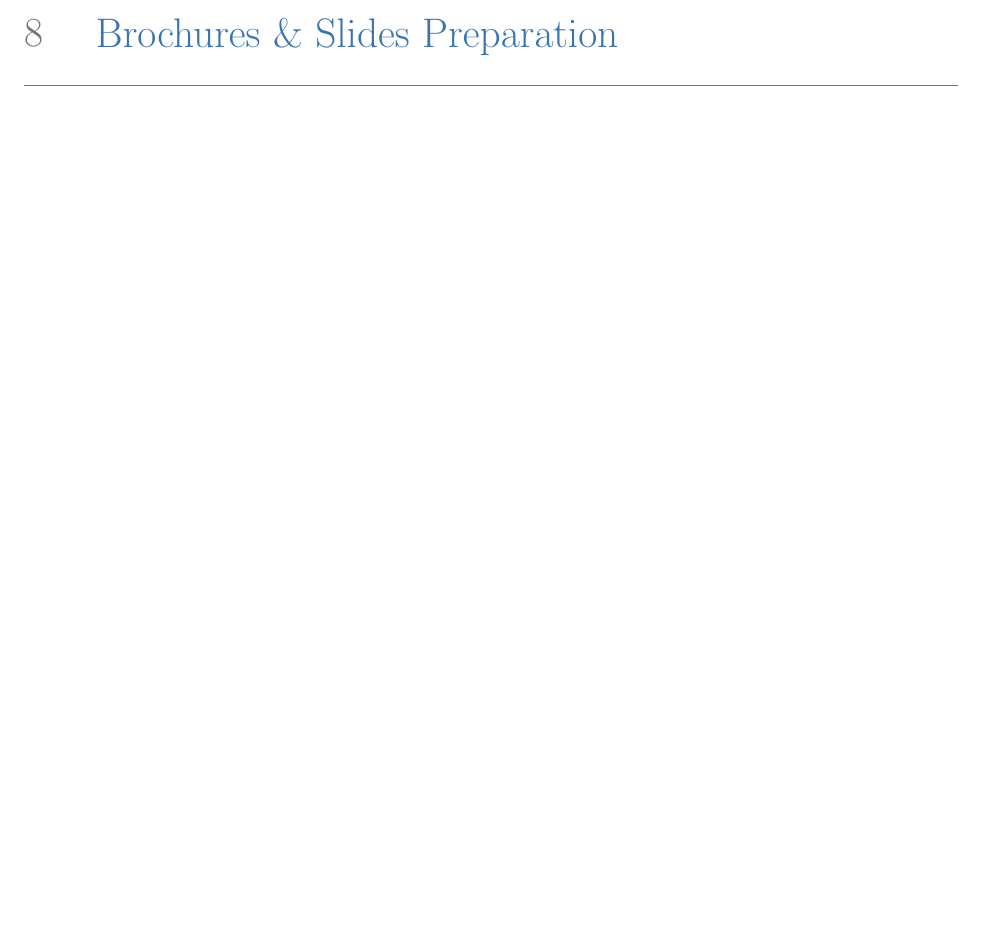
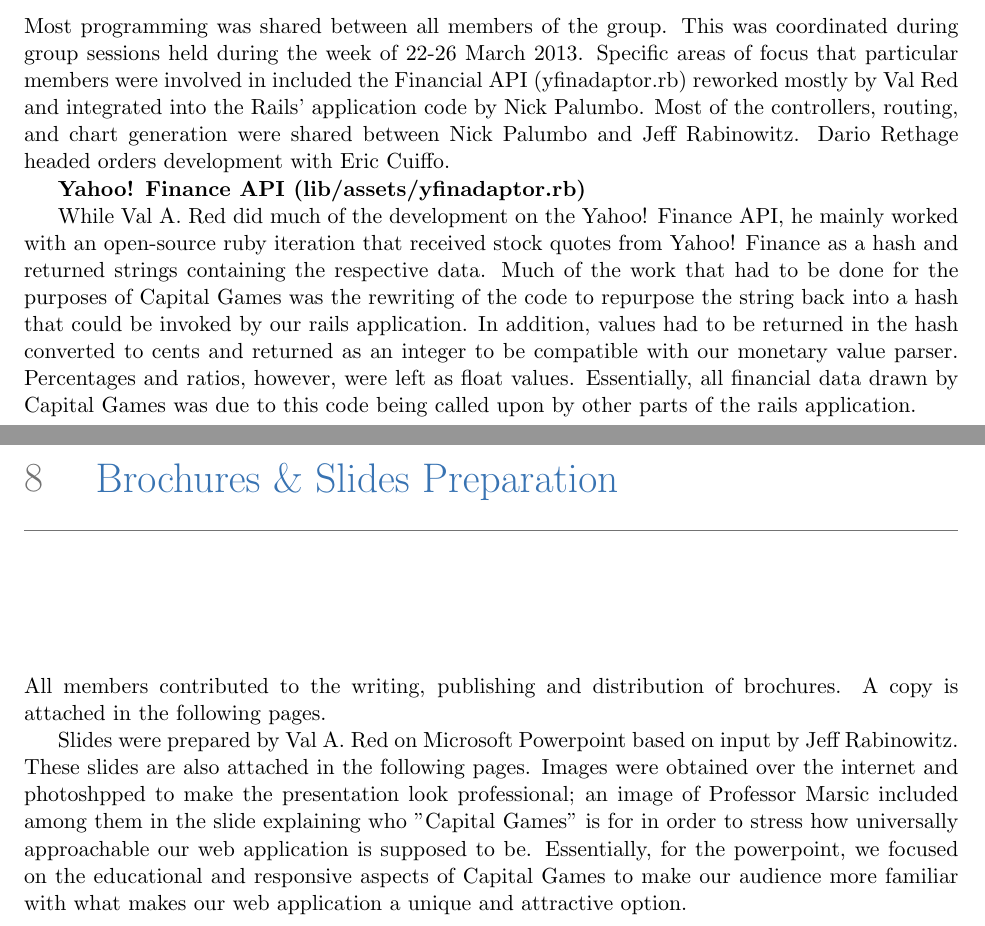
Before and after one commit to Artiavis/sereporttemplates, a LaTeX book (Demo1.tex, which reads tex/demo1prep.tex, tex/demo1programming.tex): part of page 11 of 12 before the commit and two parts of pages 4 and 11 of 12 after it, the two joined at a grey line, cut at the place of the change, the shorter picture padded with empty space. Compiled offline with pdfLaTeX.

Commit message:
Added a bunch demo-related .tex files

```diff
--- a/tex/demo1prep.tex
+++ b/tex/demo1prep.tex
@@ -1 +1,5 @@
 \chapter{Brochures \& Slides Preparation}
+
+All members contributed to the writing, publishing and distribution of brochures. A copy is attached in the following pages.
+
+Slides were prepared by Val A. Red on Microsoft Powerpoint based on input by Jeff Rabinowitz. These slides are also attached in the following pages. Images were obtained over the internet and photoshpped to make the presentation look professional; an image of Professor Marsic included among them in the slide explaining who "Capital Games" is for in order to stress how universally approachable our web application is supposed to be. Essentially, for the powerpoint, we focused on the educational and responsive aspects of Capital Games to make our audience more familiar with what makes our web application a unique and attractive option.
--- a/tex/demo1programming.tex
+++ b/tex/demo1programming.tex
@@ -1 +1,7 @@
 \chapter{Project Program Code Writing}
+
+Most programming was shared between all members of the group. This was coordinated during group sessions held during the week of 22-26 March 2013. Specific areas of focus that particular members were involved in included the Financial API (yfinadaptor.rb) reworked mostly by Val Red and integrated into the Rails' application code by Nick Palumbo. Most of the controllers, routing, and chart generation were shared between Nick Palumbo and Jeff Rabinowitz. Dario Rethage headed orders development with Eric Cuiffo.
+
+{\bfseries Yahoo! Finance API (lib/assets/yfinadaptor.rb)}
+
+While Val A. Red did much of the development on the Yahoo! Finance API, he mainly worked with an open-source ruby iteration that received stock quotes from Yahoo! Finance as a hash and returned strings containing the respective data. Much of the work that had to be done for the purposes of Capital Games was the rewriting of the code to repurpose the string back into a hash that could be invoked by our rails application. In addition, values had to be returned in the hash converted to cents and returned as an integer to be compatible with our monetary value parser. Percentages and ratios, however, were left as float values. Essentially, all financial data drawn by Capital Games was due to this code being called upon by other parts of the rails application.
```
Also changed, not shown: tex/demo1coordination.tex (+3 -0 lines), tex/demo1debugging.tex (+2 -0 lines), tex/demo1design.tex (+2 -0 lines), Demo1.pdf.
